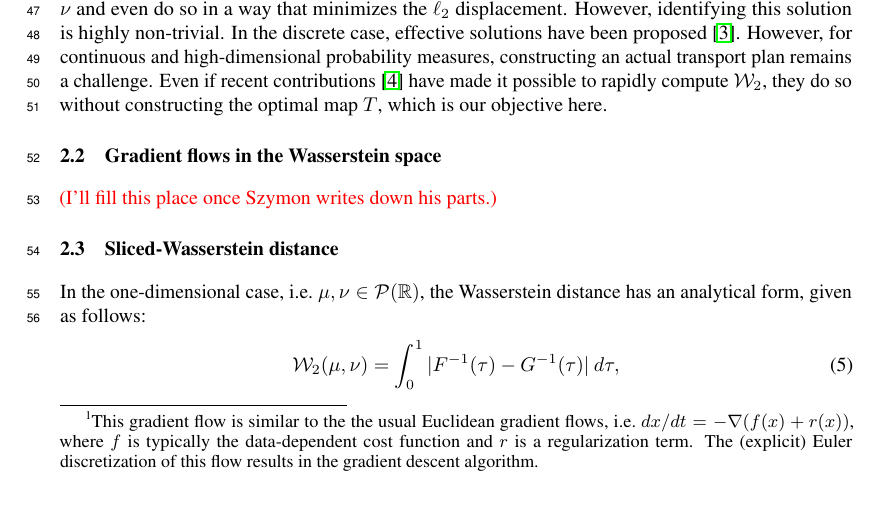
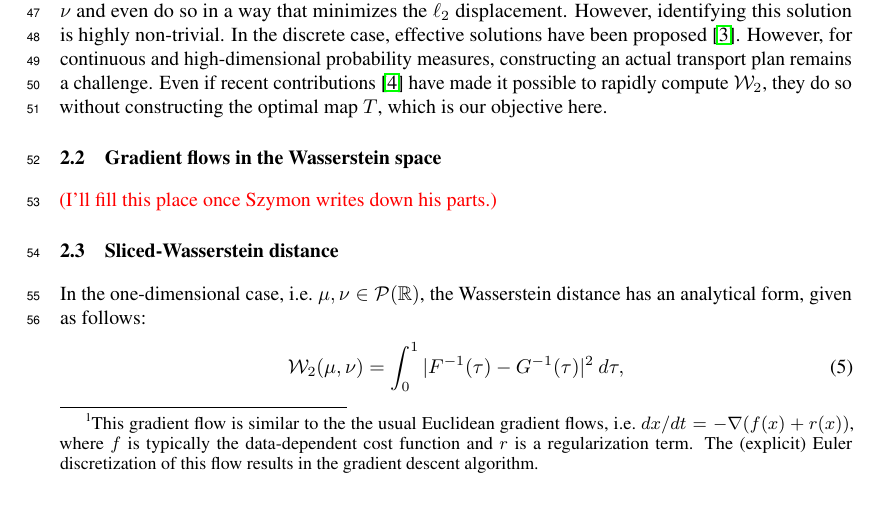
Before and after one commit to aliutkus/swf, a LaTeX paper (NIPS2018/nips_2018_sketchmcmc.tex, which reads NIPS2018/tech_bg.tex): part of page 2 of 6, cut so that both start at the same text. Compiled offline with pdfLaTeX.

Commit message:
paper update

```diff
--- a/NIPS2018/tech_bg.tex
+++ b/NIPS2018/tech_bg.tex
@@ -49,7 +49,7 @@ This result implies that there exists a perfect solution for transporting sample
 
 In the one-dimensional case, i.e.\ $\mu,\nu \in \PS(\R)$, the Wasserstein distance has an analytical form, given as follows:
 \begin{align}
-\W(\mu,\nu) = \int_0^1 |F^{-1}(\tau) - G^{-1}(\tau)| \> d\tau,
+\W(\mu,\nu) = \int_0^1 |F^{-1}(\tau) - G^{-1}(\tau)|^2 \> d\tau,
 \end{align}
 where $F$ and $G$ denote the cumulative distribution functions of $\mu$ and $\nu$, respectively. In this case, the optimal transport map has a closed-form formula, given as follows: $T(x) = (G^{-1} \circ F) (x)$. Due to Theorem~\ref{thm:unqmap}, the derivative of the corresponding Kantorovich is therefore given as $\psi'(x) \triangleq \partial_x \psi(x) = x- (G^{-1} \circ F) (x)$.
 
```
